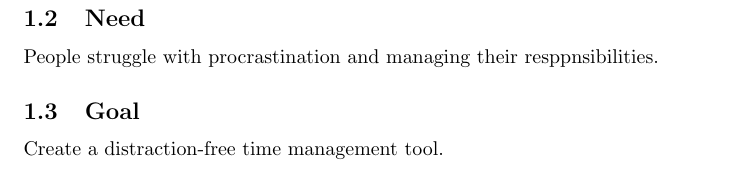
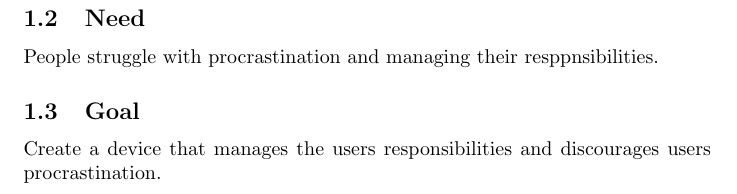
Before and after one commit to isabellaPhung/UCSC-CSE123-S25, a LaTeX document (doc/design/design.tex, which reads doc/common/goal_statement.tex): part of page 3 of 3, cut so that both start at the same text. Compiled offline with pdfLaTeX.

Commit message:
Update goal_statement.tex

```diff
--- a/doc/common/goal_statement.tex
+++ b/doc/common/goal_statement.tex
@@ -1 +1 @@
-Create a distraction-free time management tool.
+Create a device that manages the users responsibilities and discourages users procrastination.
```
